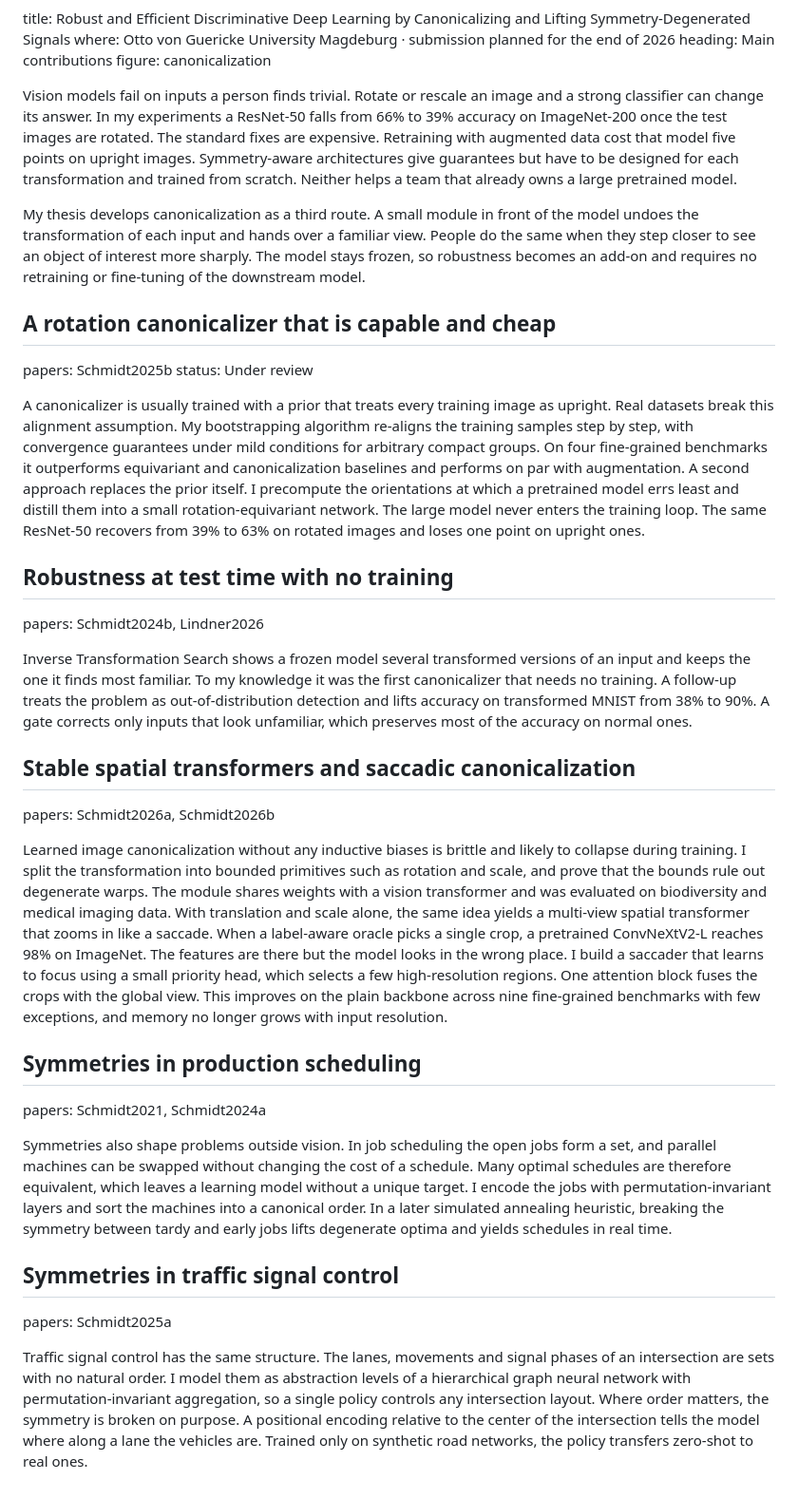
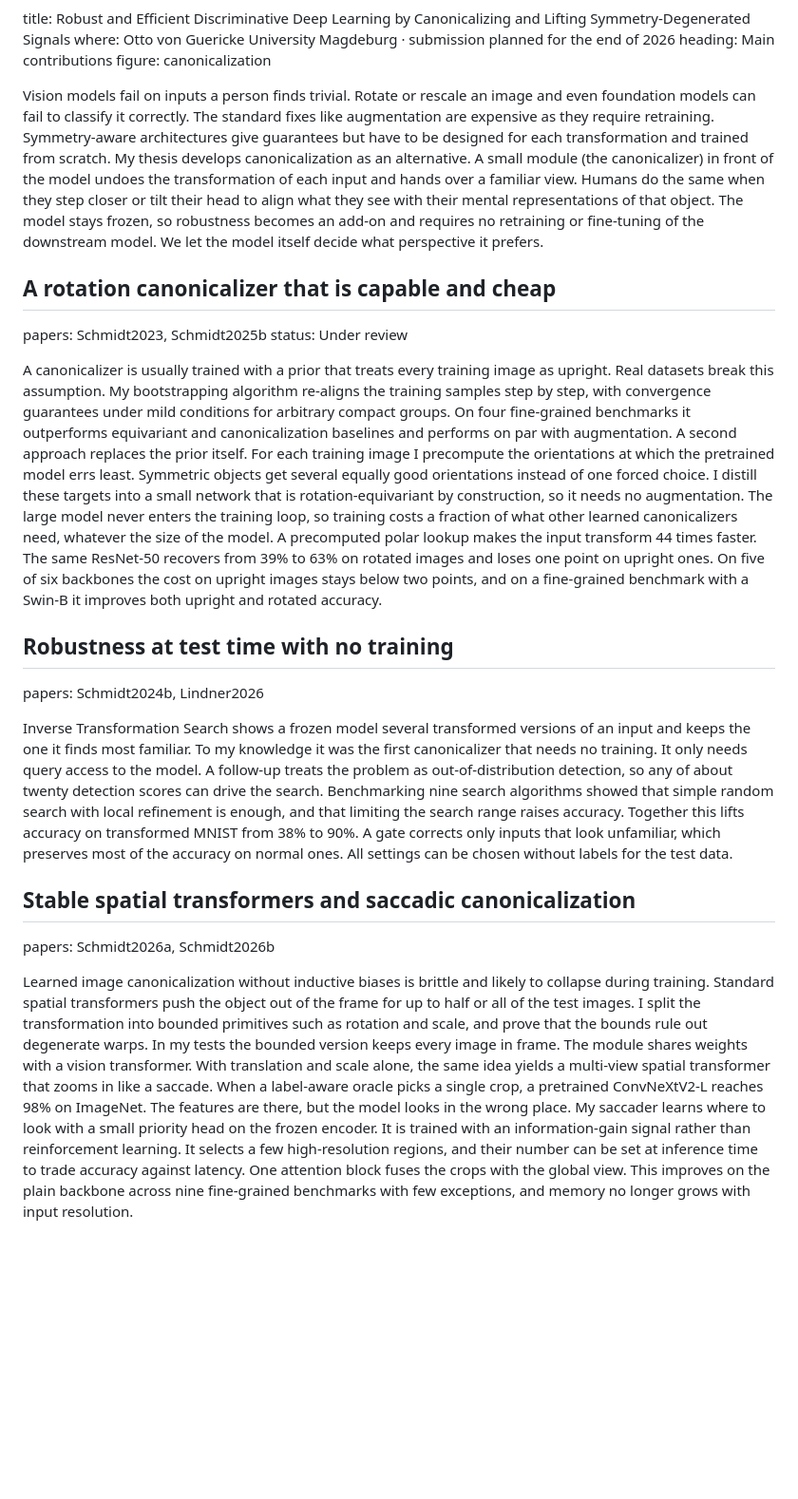
Before and after one commit to johSchm/vcard, a Markdown page: content/thesis.md, the part around the change. Shown at 95% size. Drawn GitHub-style; blank space fills up the shorter version.

Commit message:
feat: update thesis content

```diff
--- a/content/thesis.md
+++ b/content/thesis.md
@@ -18,32 +18,20 @@ where: Otto von Guericke University Magdeburg · submission planned for the end
 heading: Main contributions
 figure: canonicalization
 
-Vision models fail on inputs a person finds trivial. Rotate or rescale an image and a strong classifier can change its answer. In my experiments a ResNet-50 falls from 66% to 39% accuracy on ImageNet-200 once the test images are rotated. The standard fixes are expensive. Retraining with augmented data cost that model five points on upright images. Symmetry-aware architectures give guarantees but have to be designed for each transformation and trained from scratch. Neither helps a team that already owns a large pretrained model.
-
-My thesis develops canonicalization as a third route. A small module in front of the model undoes the transformation of each input and hands over a familiar view. People do the same when they step closer to see an object of interest more sharply. The model stays frozen, so robustness becomes an add-on and requires no retraining or fine-tuning of the downstream model.
+Vision models fail on inputs a person finds trivial. Rotate or rescale an image and even foundation models can fail to classify it correctly. The standard fixes like augmentation are expensive as they require retraining. Symmetry-aware architectures give guarantees but have to be designed for each transformation and trained from scratch. My thesis develops canonicalization as an alternative. A small module (the canonicalizer) in front of the model undoes the transformation of each input and hands over a familiar view. Humans do the same when they step closer or tilt their head to align what they see with their mental representations of that object. The model stays frozen, so robustness becomes an add-on and requires no retraining or fine-tuning of the downstream model. We let the model itself decide what perspective it prefers.
 
 ## A rotation canonicalizer that is capable and cheap
-papers: Schmidt2025b
+papers: Schmidt2023, Schmidt2025b
 status: Under review
 
-A canonicalizer is usually trained with a prior that treats every training image as upright. Real datasets break this alignment assumption. My bootstrapping algorithm re-aligns the training samples step by step, with convergence guarantees under mild conditions for arbitrary compact groups. On four fine-grained benchmarks it outperforms equivariant and canonicalization baselines and performs on par with augmentation. A second approach replaces the prior itself. I precompute the orientations at which a pretrained model errs least and distill them into a small rotation-equivariant network. The large model never enters the training loop. The same ResNet-50 recovers from 39% to 63% on rotated images and loses one point on upright ones.
+A canonicalizer is usually trained with a prior that treats every training image as upright. Real datasets break this assumption. My bootstrapping algorithm re-aligns the training samples step by step, with convergence guarantees under mild conditions for arbitrary compact groups. On four fine-grained benchmarks it outperforms equivariant and canonicalization baselines and performs on par with augmentation. A second approach replaces the prior itself. For each training image I precompute the orientations at which the pretrained model errs least. Symmetric objects get several equally good orientations instead of one forced choice. I distill these targets into a small network that is rotation-equivariant by construction, so it needs no augmentation. The large model never enters the training loop, so training costs a fraction of what other learned canonicalizers need, whatever the size of the model. A precomputed polar lookup makes the input transform 44 times faster. The same ResNet-50 recovers from 39% to 63% on rotated images and loses one point on upright ones. On five of six backbones the cost on upright images stays below two points, and on a fine-grained benchmark with a Swin-B it improves both upright and rotated accuracy.
 
 ## Robustness at test time with no training
 papers: Schmidt2024b, Lindner2026
 
-Inverse Transformation Search shows a frozen model several transformed versions of an input and keeps the one it finds most familiar. To my knowledge it was the first canonicalizer that needs no training. A follow-up treats the problem as out-of-distribution detection and lifts accuracy on transformed MNIST from 38% to 90%. A gate corrects only inputs that look unfamiliar, which preserves most of the accuracy on normal ones.
+Inverse Transformation Search shows a frozen model several transformed versions of an input and keeps the one it finds most familiar. To my knowledge it was the first canonicalizer that needs no training. It only needs query access to the model. A follow-up treats the problem as out-of-distribution detection, so any of about twenty detection scores can drive the search. Benchmarking nine search algorithms showed that simple random search with local refinement is enough, and that limiting the search range raises accuracy. Together this lifts accuracy on transformed MNIST from 38% to 90%. A gate corrects only inputs that look unfamiliar, which preserves most of the accuracy on normal ones. All settings can be chosen without labels for the test data.
 
 ## Stable spatial transformers and saccadic canonicalization
 papers: Schmidt2026a, Schmidt2026b
 
-Learned image canonicalization without any inductive biases is brittle and likely to collapse during training. I split the transformation into bounded primitives such as rotation and scale, and prove that the bounds rule out degenerate warps. The module shares weights with a vision transformer and was evaluated on biodiversity and medical imaging data. With translation and scale alone, the same idea yields a multi-view spatial transformer that zooms in like a saccade. When a label-aware oracle picks a single crop, a pretrained ConvNeXtV2-L reaches 98% on ImageNet. The features are there but the model looks in the wrong place. I build a saccader that learns to focus using a small priority head, which selects a few high-resolution regions. One attention block fuses the crops with the global view. This improves on the plain backbone across nine fine-grained benchmarks with few exceptions, and memory no longer grows with input resolution.
-
-## Symmetries in production scheduling
-papers: Schmidt2021, Schmidt2024a
-
-Symmetries also shape problems outside vision. In job scheduling the open jobs form a set, and parallel machines can be swapped without changing the cost of a schedule. Many optimal schedules are therefore equivalent, which leaves a learning model without a unique target. I encode the jobs with permutation-invariant layers and sort the machines into a canonical order. In a later simulated annealing heuristic, breaking the symmetry between tardy and early jobs lifts degenerate optima and yields schedules in real time.
-
-## Symmetries in traffic signal control
-papers: Schmidt2025a
-
-Traffic signal control has the same structure. The lanes, movements and signal phases of an intersection are sets with no natural order. I model them as abstraction levels of a hierarchical graph neural network with permutation-invariant aggregation, so a single policy controls any intersection layout. Where order matters, the symmetry is broken on purpose. A positional encoding relative to the center of the intersection tells the model where along a lane the vehicles are. Trained only on synthetic road networks, the policy transfers zero-shot to real ones.
+Learned image canonicalization without inductive biases is brittle and likely to collapse during training. Standard spatial transformers push the object out of the frame for up to half or all of the test images. I split the transformation into bounded primitives such as rotation and scale, and prove that the bounds rule out degenerate warps. In my tests the bounded version keeps every image in frame. The module shares weights with a vision transformer. With translation and scale alone, the same idea yields a multi-view spatial transformer that zooms in like a saccade. When a label-aware oracle picks a single crop, a pretrained ConvNeXtV2-L reaches 98% on ImageNet. The features are there, but the model looks in the wrong place. My saccader learns where to look with a small priority head on the frozen encoder. It is trained with an information-gain signal rather than reinforcement learning. It selects a few high-resolution regions, and their number can be set at inference time to trade accuracy against latency. One attention block fuses the crops with the global view. This improves on the plain backbone across nine fine-grained benchmarks with few exceptions, and memory no longer grows with input resolution.
```
